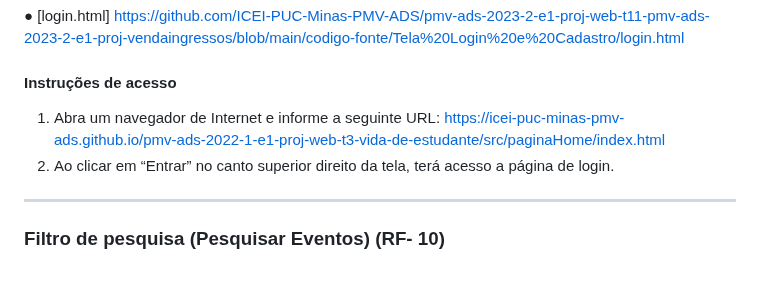
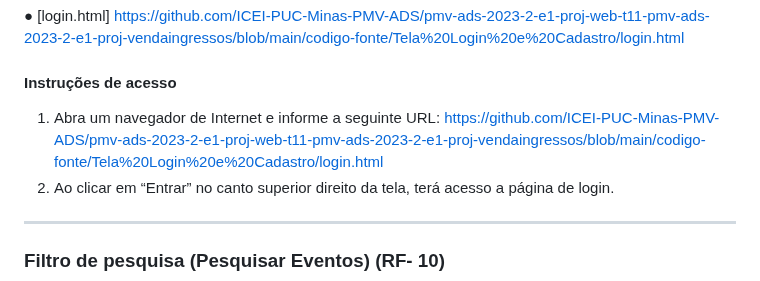
Before and after one commit to Nilmarsilva/pmv-ads-2023-2-e1-proj-web-t11-pmv-ads-2023-2-e1-proj-vendaingressos, a Markdown page: documentos/06-Programação de Funcionalidades.md, the part around the change. Rendered like a GitHub page.

```diff
--- a/documentos/06-Programação de Funcionalidades.md
+++ b/documentos/06-Programação de Funcionalidades.md
@@ -116,7 +116,7 @@ RF-002: O site deve permitir ao usuário fazer o login da sua conta.
 
 #### Instruções de acesso
 
-1.	Abra um navegador de Internet e informe a seguinte URL: https://icei-puc-minas-pmv-ads.github.io/pmv-ads-2022-1-e1-proj-web-t3-vida-de-estudante/src/paginaHome/index.html
+1.	Abra um navegador de Internet e informe a seguinte URL: https://github.com/ICEI-PUC-Minas-PMV-ADS/pmv-ads-2023-2-e1-proj-web-t11-pmv-ads-2023-2-e1-proj-vendaingressos/blob/main/codigo-fonte/Tela%20Login%20e%20Cadastro/login.html
 2.	Ao clicar em “Entrar” no canto superior direito da tela, terá acesso a página de login.
 
 <hr>
```
